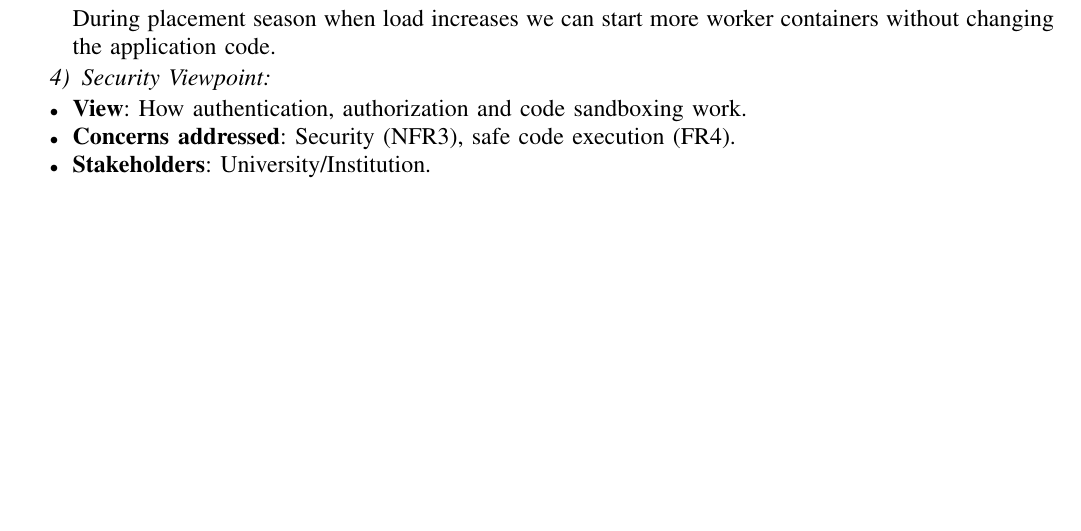
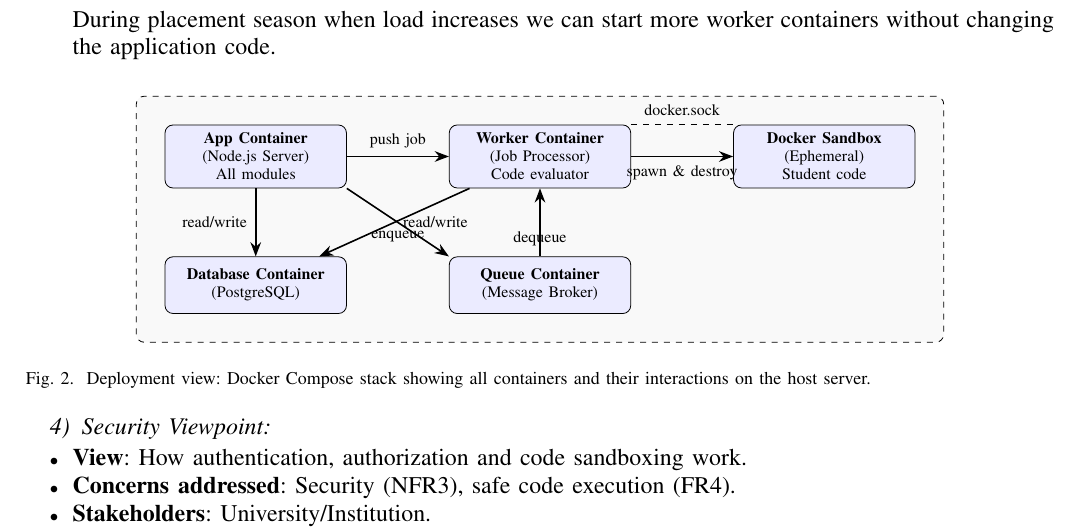
Before and after one commit to omii2403/se-project-3, a LaTeX paper (Task2/Task_2_Architecture_Framework.tex): part of page 2 of 4, cut so that both start at the same text, the shorter picture padded with empty space. Compiled offline with pdfLaTeX.

Commit message:
few changes

```diff
--- a/Task2/Task_2_Architecture_Framework.tex
+++ b/Task2/Task_2_Architecture_Framework.tex
@@ -4,7 +4,7 @@
 \usepackage{booktabs}
 \usepackage{array}
 \usepackage{tikz}
-\usetikzlibrary{positioning, arrows.meta, fit, backgrounds}
+\usetikzlibrary{positioning, arrows.meta, fit, backgrounds, shapes.geometric}
 \usepackage{listings}
 \lstset{basicstyle=\ttfamily\small, breaklines=true, frame=single}
 
@@ -100,6 +100,41 @@ We have defined four viewpoints based on IEEE 42010. Each viewpoint tells us how
     During placement season when load increases we can start more worker containers without changing the application code.
 \end{itemize}
 
+\begin{figure}[htbp]
+\centering
+\begin{tikzpicture}[
+    node distance=0.6cm and 1.0cm,
+    container/.style={draw, rounded corners, minimum width=3.2cm, minimum height=1.0cm, align=center, font=\scriptsize, fill=blue!8},
+    hostbox/.style={draw, dashed, rounded corners, inner sep=0.5cm, fill=gray!5},
+    label/.style={font=\scriptsize\bfseries},
+    arrow/.style={-{Stealth[length=2.5mm]}, thick},
+    darrow/.style={<->, thick, dashed},
+]
+
+% Host server box
+\node[container] (app) {\textbf{App Container}\\(Node.js Server)\\All modules};
+\node[container, right=1.8cm of app] (worker) {\textbf{Worker Container}\\(Job Processor)\\Code evaluator};
+\node[container, below=1.2cm of app] (db) {\textbf{Database Container}\\(PostgreSQL)};
+\node[container, below=1.2cm of worker] (queue) {\textbf{Queue Container}\\(Message Broker)};
+\node[container, right=1.8cm of worker] (sandbox) {\textbf{Docker Sandbox}\\(Ephemeral)\\Student code};
+
+\begin{scope}[on background layer]
+    \node[hostbox, fit=(app)(worker)(db)(queue)(sandbox), label=above:{\textbf{Host Server — Docker Compose Stack}}] (host) {};
+\end{scope}
+
+\draw[arrow] (app) -- node[above, font=\scriptsize]{push job} (worker);
+\draw[arrow] (app) -- node[left, font=\scriptsize]{read/write} (db);
+\draw[arrow] (worker) -- node[right, font=\scriptsize]{read/write} (db);
+\draw[arrow] (app.south east) -- node[below, font=\scriptsize]{enqueue} (queue.north west);
+\draw[arrow] (queue) -- node[below, font=\scriptsize]{dequeue} (worker.south);
+\draw[arrow] (worker) -- node[below, font=\scriptsize]{spawn \& destroy} (sandbox);
+\draw[dashed, thick] (worker.north east) -- node[above, font=\scriptsize]{docker.sock} (sandbox.north west);
+
+\end{tikzpicture}
+\caption{Deployment view: Docker Compose stack showing all containers and their interactions on the host server.}
+\label{fig:deployment}
+\end{figure}
+
 \subsubsection{Security Viewpoint}
 \begin{itemize}
     \item \textbf{View}: How authentication, authorization and code sandboxing work.
```
Also changed, not shown: Task1/Task_1_Requirements_and_Subsystems.tex (+1 -1 lines), Task2/Task_2_Architecture_Framework.tex (2 more changed lines).
